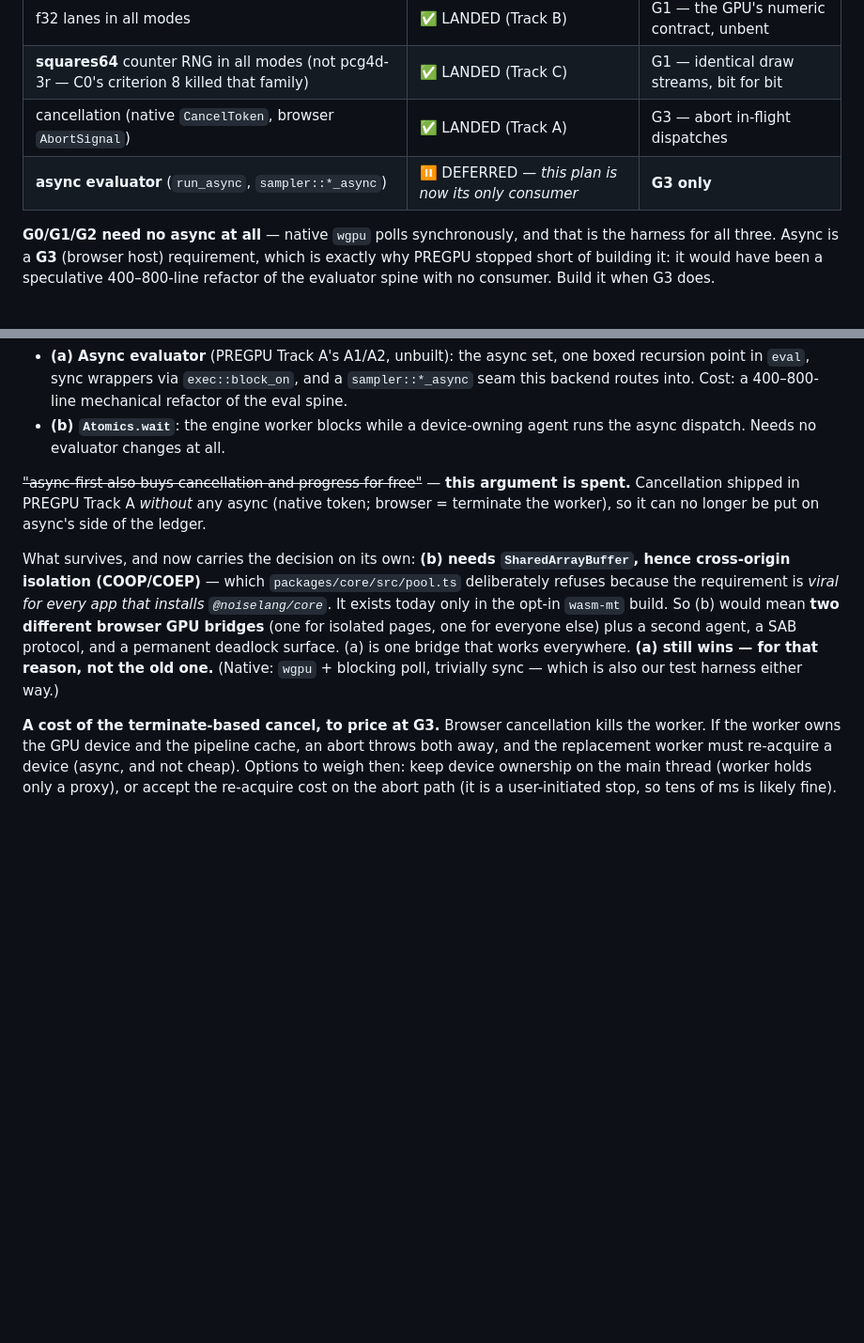
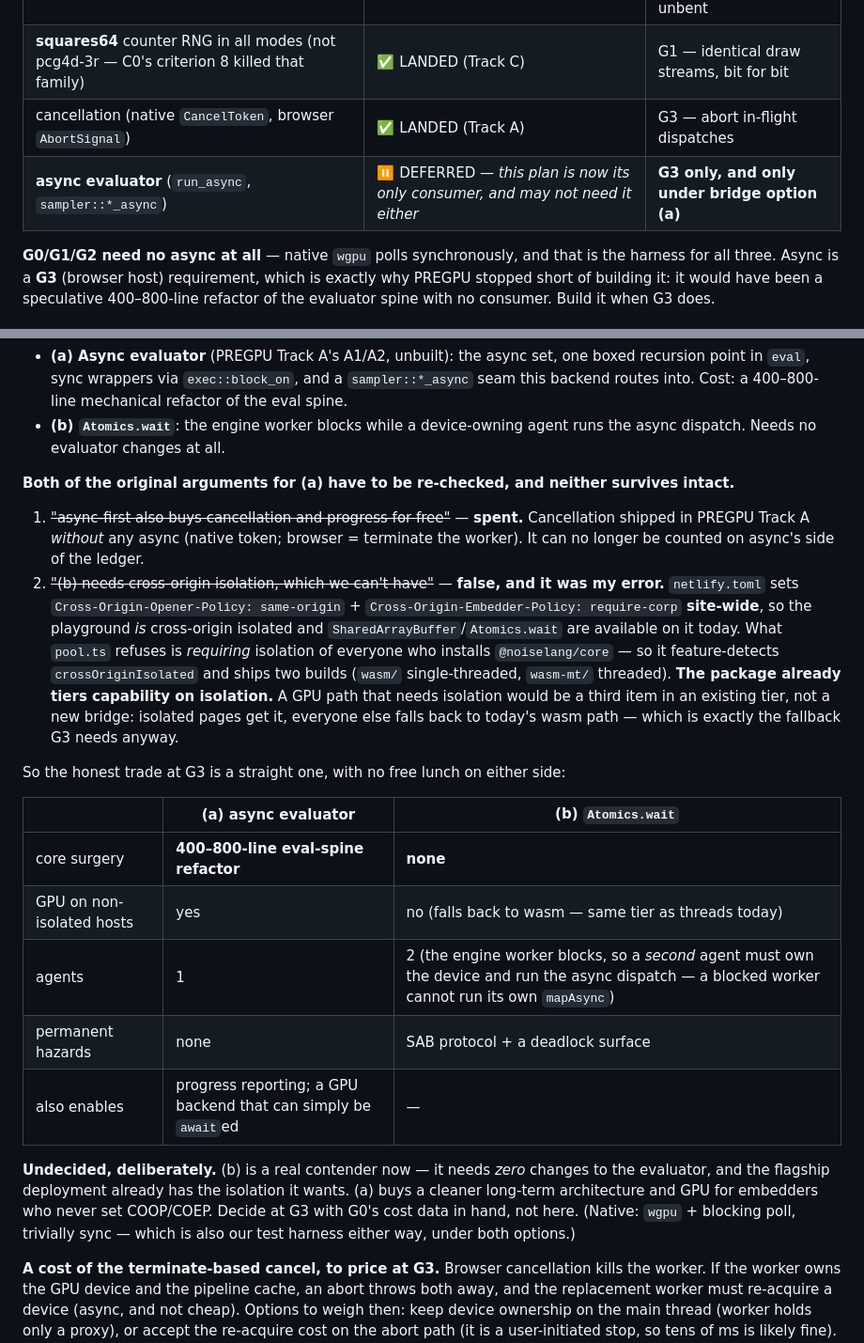
Before and after one commit to manucorporat/noise-lang, a Markdown page: plans/PLAN-WEBGPU.md, 2 parts joined by grey strips. Shown at 94% size. GitHub-like rendering; blank space fills up the shorter version.

Commit message:
PLAN-WEBGPU: correct the COOP/COEP claim -- the site IS cross-origin isolated
My previous note said the Atomics.wait GPU bridge was effectively off the table
because SharedArrayBuffer needs cross-origin isolation and pool.ts refuses it.
That was wrong. netlify.toml sets COOP/COEP site-wide, so the playground IS
isolated and SAB/Atomics.wait are available there today. What pool.ts refuses is
REQUIRING isolation of everyone who installs @noiselang/core -- it feature-detects
crossOriginIsolated and ships two builds. The package already tiers capability on
isolation, so a GPU path that needs it is a third item in an existing tier, not a
new bridge.

That makes Atomics.wait a genuine contender: it needs ZERO changes to the
evaluator. With the cancellation argument for async also spent (cancellation
shipped without it), neither original argument for the async spine survives, so
the bridge choice is now an open trade to make at G3 with G0's data -- recorded
as a table rather than pre-decided.

Co-Authored-By: Claude Fable 5 <noreply@anthropic.com>
Claude-Session: https://claude.ai/code/session_01FgjaMV2ig7FJiipTG36BeQ

```diff
--- a/plans/PLAN-WEBGPU.md
+++ b/plans/PLAN-WEBGPU.md
@@ -11,7 +11,7 @@ Dependency status (PREGPU is otherwise complete):
 | f32 lanes in all modes | ✅ LANDED (Track B) | G1 — the GPU's numeric contract, unbent |
 | **squares64** counter RNG in all modes (not pcg4d-3r — C0's criterion 8 killed that family) | ✅ LANDED (Track C) | G1 — identical draw streams, bit for bit |
 | cancellation (native `CancelToken`, browser `AbortSignal`) | ✅ LANDED (Track A) | G3 — abort in-flight dispatches |
-| **async evaluator** (`run_async`, `sampler::*_async`) | ⏸ DEFERRED — *this plan is now its only consumer* | **G3 only** |
+| **async evaluator** (`run_async`, `sampler::*_async`) | ⏸ DEFERRED — *this plan is now its only consumer, and may not need it either* | **G3 only, and only under bridge option (a)** |
 
 **G0/G1/G2 need no async at all** — native `wgpu` polls synchronously, and that is the harness for
 all three. Async is a **G3** (browser host) requirement, which is exactly why PREGPU stopped short
@@ -109,17 +109,36 @@ two arguments that originally settled it is now void:
 - **(b) `Atomics.wait`**: the engine worker blocks while a device-owning agent runs the async
   dispatch. Needs no evaluator changes at all.
 
-~~"async-first also buys cancellation and progress for free"~~ — **this argument is spent.**
-Cancellation shipped in PREGPU Track A *without* any async (native token; browser = terminate the
-worker), so it can no longer be put on async's side of the ledger.
+**Both of the original arguments for (a) have to be re-checked, and neither survives intact.**
 
-What survives, and now carries the decision on its own: **(b) needs `SharedArrayBuffer`, hence
-cross-origin isolation (COOP/COEP)** — which `packages/core/src/pool.ts` deliberately refuses
-because the requirement is *viral for every app that installs `@noiselang/core`*. It exists today
-only in the opt-in `wasm-mt` build. So (b) would mean **two different browser GPU bridges** (one for
-isolated pages, one for everyone else) plus a second agent, a SAB protocol, and a permanent deadlock
-surface. (a) is one bridge that works everywhere. **(a) still wins — for that reason, not the old
-one.** (Native: `wgpu` + blocking poll, trivially sync — which is also our test harness either way.)
+1. ~~"async-first also buys cancellation and progress for free"~~ — **spent.** Cancellation shipped
+   in PREGPU Track A *without* any async (native token; browser = terminate the worker). It can no
+   longer be counted on async's side of the ledger.
+2. ~~"(b) needs cross-origin isolation, which we can't have"~~ — **false, and it was my error.**
+   `netlify.toml` sets `Cross-Origin-Opener-Policy: same-origin` +
+   `Cross-Origin-Embedder-Policy: require-corp` **site-wide**, so the playground *is* cross-origin
+   isolated and `SharedArrayBuffer`/`Atomics.wait` are available on it today. What `pool.ts` refuses
+   is *requiring* isolation of everyone who installs `@noiselang/core` — so it feature-detects
+   `crossOriginIsolated` and ships two builds (`wasm/` single-threaded, `wasm-mt/` threaded). **The
+   package already tiers capability on isolation.** A GPU path that needs isolation would be a third
+   item in an existing tier, not a new bridge: isolated pages get it, everyone else falls back to
+   today's wasm path — which is exactly the fallback G3 needs anyway.
+
+So the honest trade at G3 is a straight one, with no free lunch on either side:
+
+| | (a) async evaluator | (b) `Atomics.wait` |
+|---|---|---|
+| core surgery | **400–800-line eval-spine refactor** | **none** |
+| GPU on non-isolated hosts | yes | no (falls back to wasm — same tier as threads today) |
+| agents | 1 | 2 (the engine worker blocks, so a *second* agent must own the device and run the async dispatch — a blocked worker cannot run its own `mapAsync`) |
+| permanent hazards | none | SAB protocol + a deadlock surface |
+| also enables | progress reporting; a GPU backend that can simply be `await`ed | — |
+
+**Undecided, deliberately.** (b) is a real contender now — it needs *zero* changes to the
+evaluator, and the flagship deployment already has the isolation it wants. (a) buys a cleaner
+long-term architecture and GPU for embedders who never set COOP/COEP. Decide at G3 with G0's cost
+data in hand, not here. (Native: `wgpu` + blocking poll, trivially sync — which is also our test
+harness either way, under both options.)
 
 **A cost of the terminate-based cancel, to price at G3.** Browser cancellation kills the worker. If
 the worker owns the GPU device and the pipeline cache, an abort throws both away, and the
```
